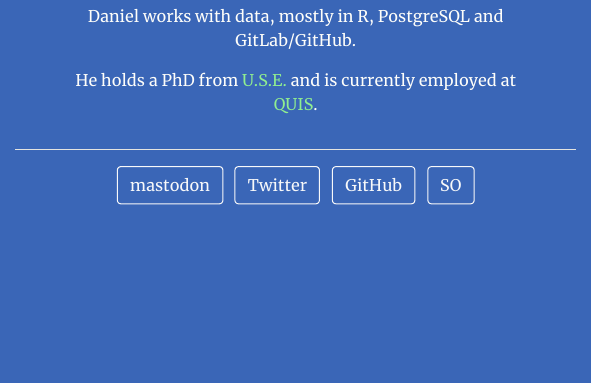
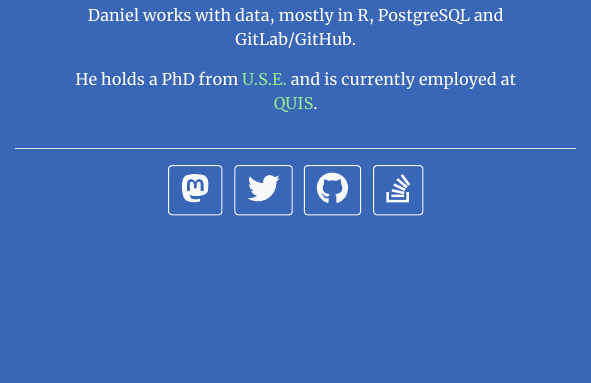
Before and after one commit to dpprdan/landingpage, an R Markdown document (index.Rmd): the page in a window 1100 px wide, from 460 px down. The pictures show the output file index.html that the author committed with the source, opened offline.

Commit message:
add fa icons

```diff
--- a/index.Rmd
+++ b/index.Rmd
@@ -3,13 +3,13 @@
 image: "dpprdan.jpg"
 css: "main.css"
 links:
-  - label: mastodon
+  - label: '`r fontawesome::fa("mastodon", height = "2em", a11y = "sem")`'
     url: "https://mas.to/\\@dpprdan/"
-  - label: Twitter
+  - label: '`r fontawesome::fa("twitter", height = "2em", a11y = "sem")`'
     url: "https://twitter.com/dpprdan/"
-  - label: GitHub
+  - label: '`r fontawesome::fa("github", height = "2em", a11y = "sem")`'
     url: "https://github.com/dpprdan/"
-  - label: SO
+  - label: '`r fontawesome::fa("stack-overflow", height = "2em", a11y = "sem")`'
     url: "https://stackoverflow.com/users/2114932/"
 output:
   postcards::jolla_blue
```
Also changed, not shown: index.html.
